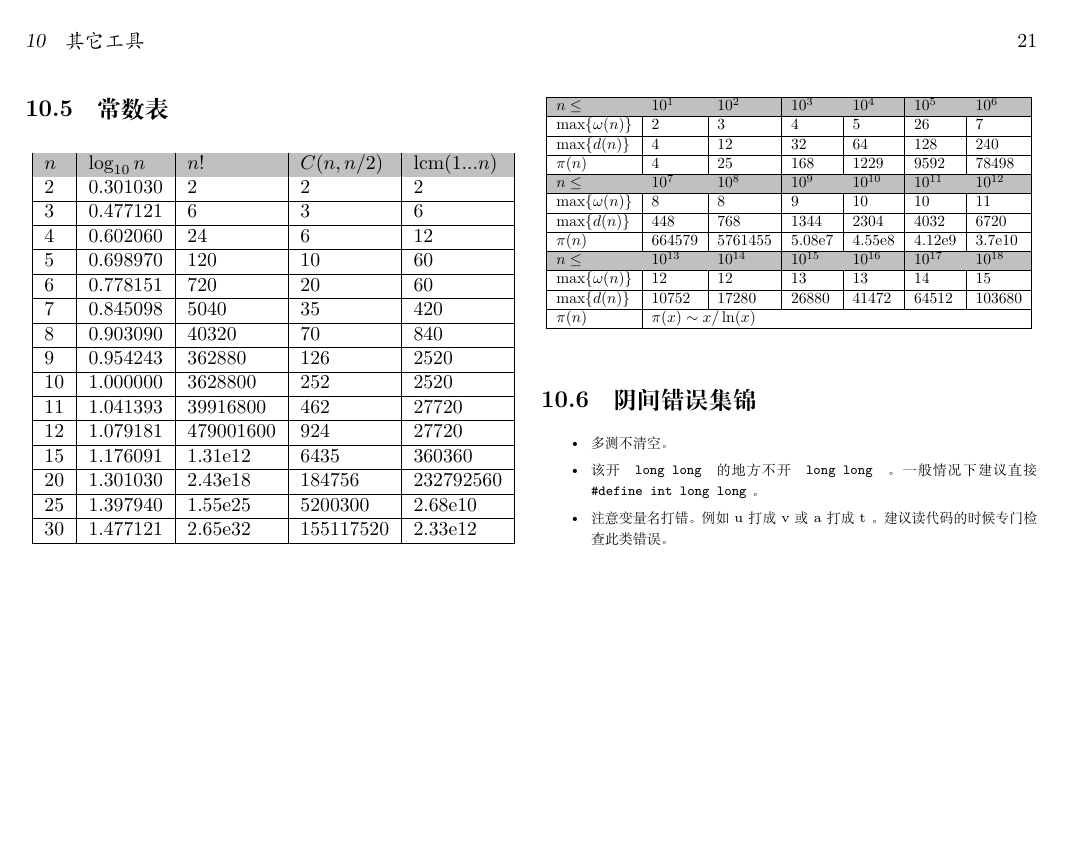
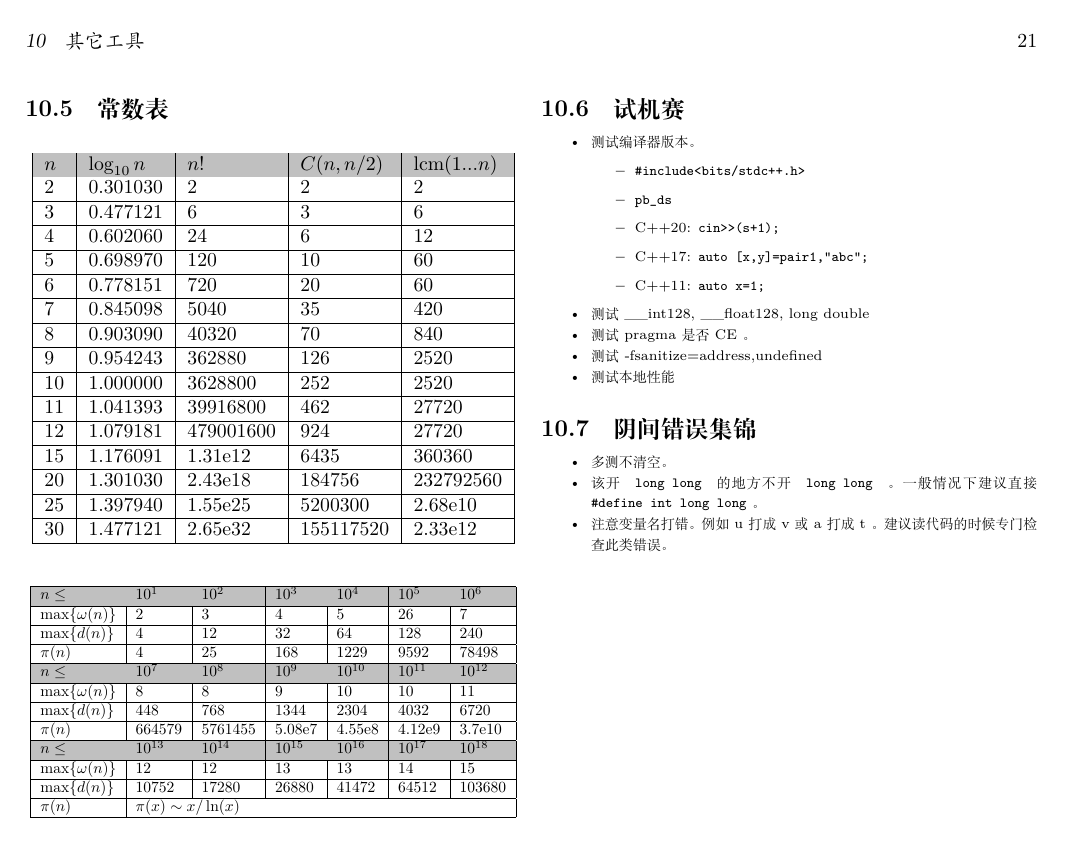
Before and after one commit to llx07/ICPC-Template-Library, a LaTeX document (main.tex, which reads src/tools/test_environment.tex): page 21 of 21. The pictures show the PDF file main.pdf that the author committed with the source.

Commit message:
add test environment

```diff
--- a/main.tex
+++ b/main.tex
@@ -258,6 +258,8 @@ rtopsep=0pt,parsep=\parskip,topsep=0pt}
         \inputminted{python3}{src/tools/llx_checker.py}
         \subsection{常数表}
         \input{src/tools/constant_table.tex}
+        \subsection{试机赛}
+        \input{src/tools/test_environment.tex}
         % \subsubsection{linux}
         % \inputminted{cpp}{src/tools/linux_checker.cpp}
         % \subsubsection{windows}
--- /dev/null
+++ b/src/tools/test_environment.tex
@@ -0,0 +1,15 @@
+\begin{itemize}
+    \item 测试编译器版本。
+    \begin{itemize}
+        \item  \texttt{\#include<bits/stdc++.h>}
+        \item  \texttt{pb\_ds}
+        \item  C++20: \texttt{cin>>(s+1);}
+        \item  C++17: \texttt{auto [x,y]=pair{1,"abc"};}
+        \item  C++11: \texttt{auto x=1;}
+    \end{itemize}
+    \item 测试 \_\_int128, \_\_float128, long double
+    \item 测试 pragma 是否 CE 。
+    \item 测试 ‐fsanitize=address,undefined
+    \item 测试本地性能
+        % TODO 测试性能代码
+\end{itemize}
```
Also changed, not shown: main.pdf.
